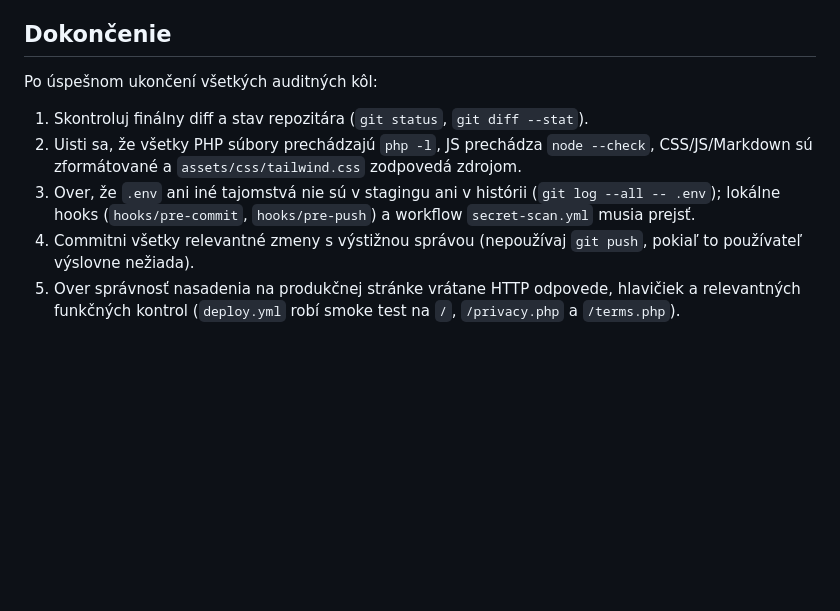
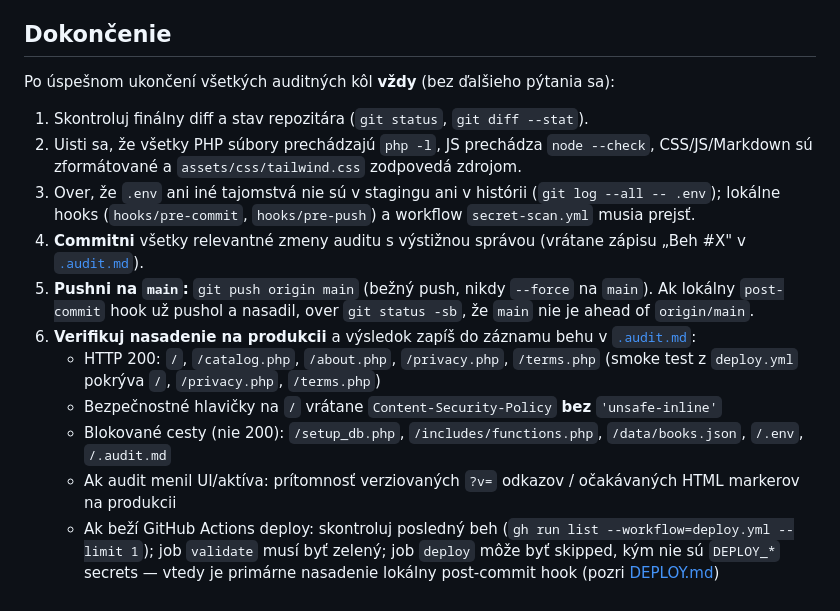
Before and after one commit to polascin/books.polascin.net, a Markdown page: .doaudit.md, the part around the change. GitHub-like rendering; blank space fills up the shorter version.

Commit message:
docs(audit): always commit, push main, and verify production after .doaudit.md
Make the post-audit release steps mandatory so every audit run lands on main and is smoke-checked live.

Co-authored-by: Cursor <cursoragent@cursor.com>

```diff
--- a/.doaudit.md
+++ b/.doaudit.md
@@ -35,10 +35,16 @@ Vykonaj opakované behy hĺbkového komplexného auditu PHP aplikácie **books.p
 
 ## Dokončenie
 
-Po úspešnom ukončení všetkých auditných kôl:
+Po úspešnom ukončení všetkých auditných kôl **vždy** (bez ďalšieho pýtania sa):
 
 1. Skontroluj finálny diff a stav repozitára (`git status`, `git diff --stat`).
 2. Uisti sa, že všetky PHP súbory prechádzajú `php -l`, JS prechádza `node --check`, CSS/JS/Markdown sú zformátované a `assets/css/tailwind.css` zodpovedá zdrojom.
 3. Over, že `.env` ani iné tajomstvá nie sú v stagingu ani v histórii (`git log --all -- .env`); lokálne hooks (`hooks/pre-commit`, `hooks/pre-push`) a workflow `secret-scan.yml` musia prejsť.
-4. Commitni všetky relevantné zmeny s výstižnou správou (nepoužívaj `git push`, pokiaľ to používateľ výslovne nežiada).
-5. Over správnosť nasadenia na produkčnej stránke vrátane HTTP odpovede, hlavičiek a relevantných funkčných kontrol (`deploy.yml` robí smoke test na `/`, `/privacy.php` a `/terms.php`).
+4. **Commitni** všetky relevantné zmeny auditu s výstižnou správou (vrátane zápisu „Beh #X" v [`.audit.md`](.audit.md)).
+5. **Pushni na `main`:** `git push origin main` (bežný push, nikdy `--force` na `main`). Ak lokálny `post-commit` hook už pushol a nasadil, over `git status -sb`, že `main` nie je ahead of `origin/main`.
+6. **Verifikuj nasadenie na produkcii** a výsledok zapíš do záznamu behu v [`.audit.md`](.audit.md):
+   - HTTP 200: `/`, `/catalog.php`, `/about.php`, `/privacy.php`, `/terms.php` (smoke test z `deploy.yml` pokrýva `/`, `/privacy.php`, `/terms.php`)
+   - Bezpečnostné hlavičky na `/` vrátane `Content-Security-Policy` **bez** `'unsafe-inline'`
+   - Blokované cesty (nie 200): `/setup_db.php`, `/includes/functions.php`, `/data/books.json`, `/.env`, `/.audit.md`
+   - Ak audit menil UI/aktíva: prítomnosť verziovaných `?v=` odkazov / očakávaných HTML markerov na produkcii
+   - Ak beží GitHub Actions deploy: skontroluj posledný beh (`gh run list --workflow=deploy.yml --limit 1`); job `validate` musí byť zelený; job `deploy` môže byť skipped, kým nie sú `DEPLOY_*` secrets — vtedy je primárne nasadenie lokálny post-commit hook (pozri [DEPLOY.md](DEPLOY.md))
```
Also changed, not shown: .audit.md (+2 -2 lines).
